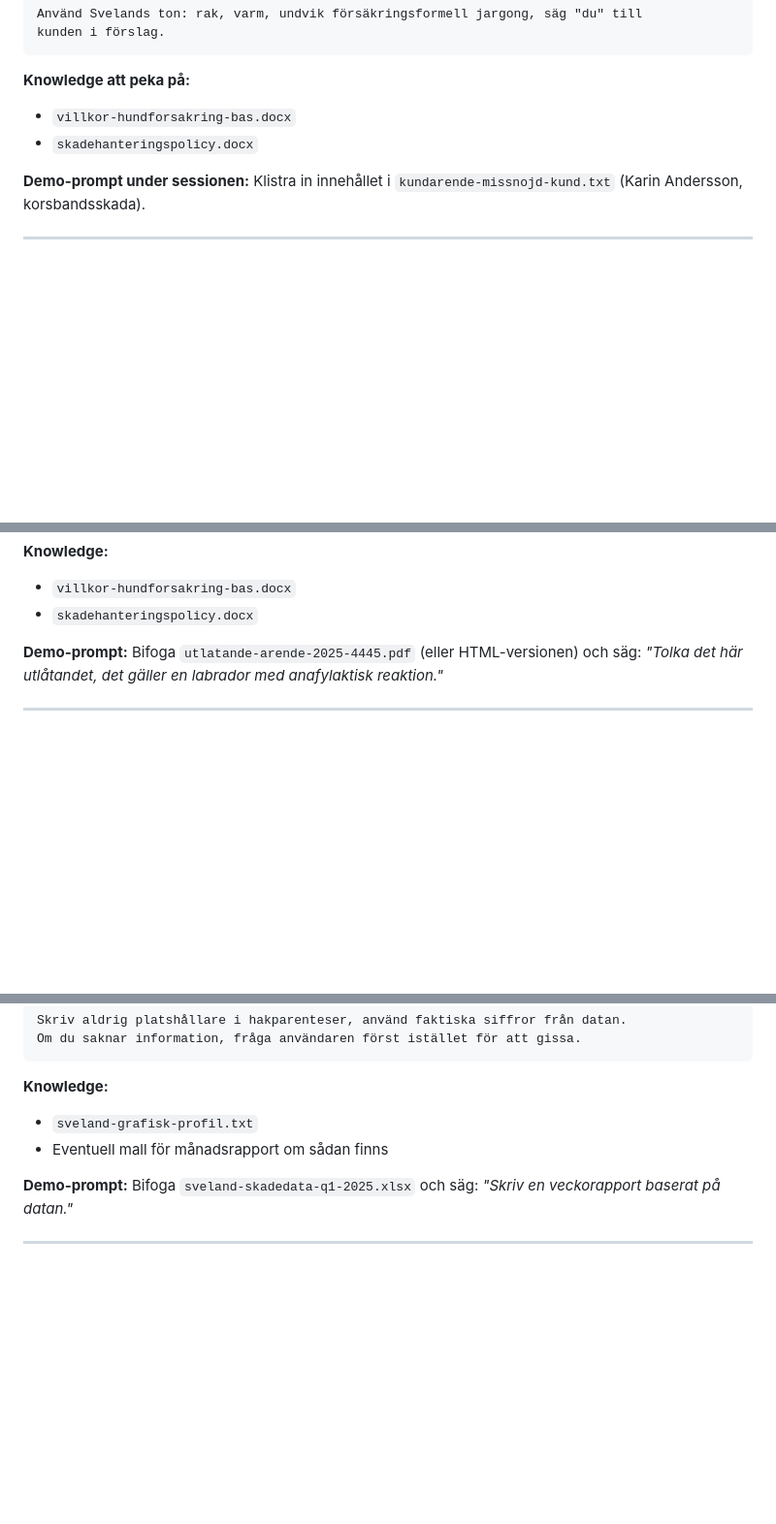
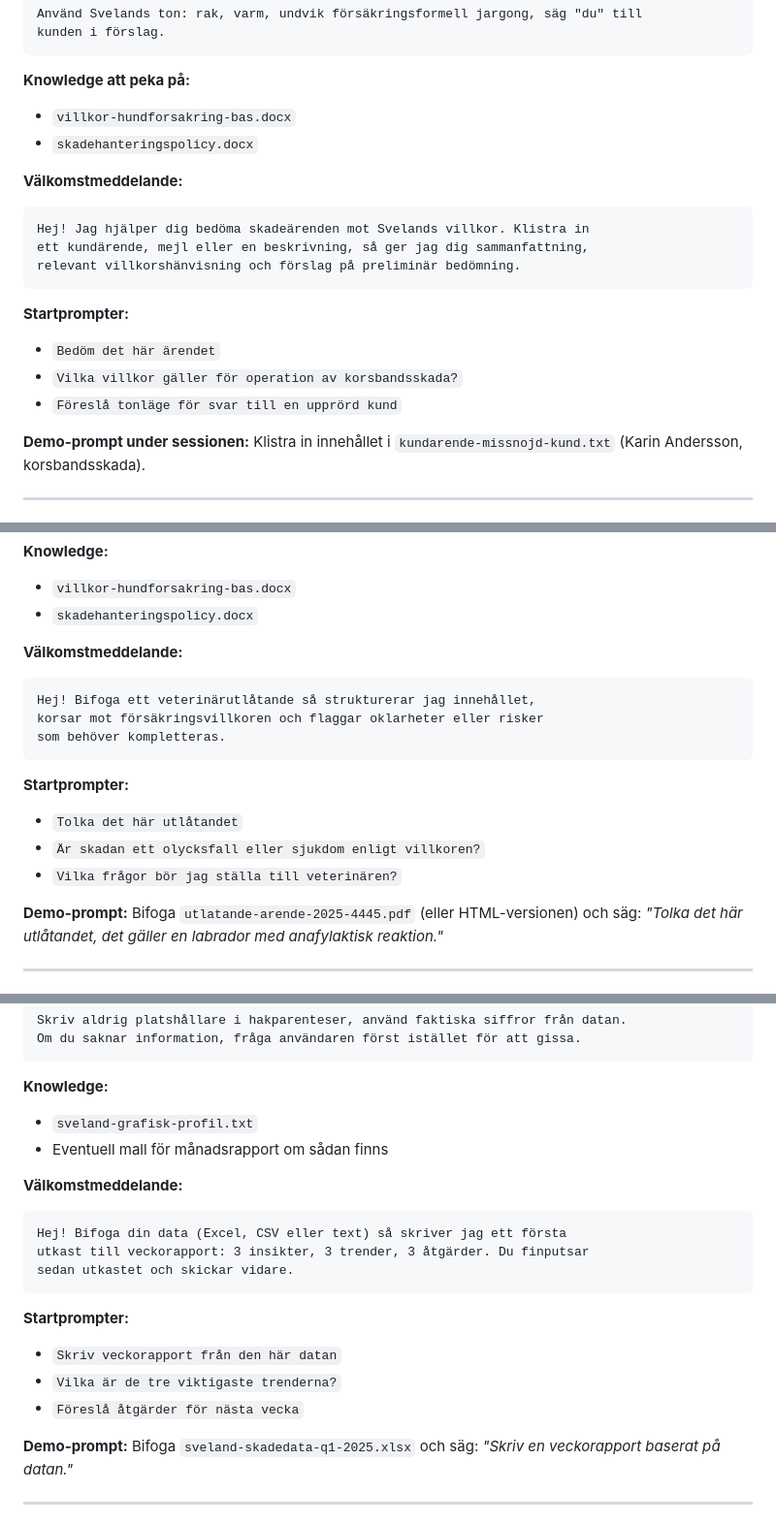
Before and after one commit to paulinamodlitba/sveland-ai-kurs, a Markdown page: demomaterial/agent-instruktioner-paulina.md, 3 parts joined by grey strips. Shown at 97% size. Rendered like a GitHub page; blank space fills up the shorter version.

Commit message:
Lagg till valkomstmeddelande och 3 startprompter per agent
Co-Authored-By: Claude Opus 4.7 (1M context) <noreply@anthropic.com>

````diff
--- a/demomaterial/agent-instruktioner-paulina.md
+++ b/demomaterial/agent-instruktioner-paulina.md
@@ -76,6 +76,18 @@ kunden i förslag.
 - `villkor-hundforsakring-bas.docx`
 - `skadehanteringspolicy.docx`
 
+**Välkomstmeddelande:**
+```
+Hej! Jag hjälper dig bedöma skadeärenden mot Svelands villkor. Klistra in
+ett kundärende, mejl eller en beskrivning, så ger jag dig sammanfattning,
+relevant villkorshänvisning och förslag på preliminär bedömning.
+```
+
+**Startprompter:**
+- `Bedöm det här ärendet`
+- `Vilka villkor gäller för operation av korsbandsskada?`
+- `Föreslå tonläge för svar till en upprörd kund`
+
 **Demo-prompt under sessionen:**
 Klistra in innehållet i `kundarende-missnojd-kund.txt` (Karin Andersson, korsbandsskada).
 
@@ -123,6 +135,18 @@ peka istället ut vad som behöver kompletteras.
 **Knowledge:**
 - `villkor-hundforsakring-bas.docx`
 - `skadehanteringspolicy.docx`
+
+**Välkomstmeddelande:**
+```
+Hej! Bifoga ett veterinärutlåtande så strukturerar jag innehållet,
+korsar mot försäkringsvillkoren och flaggar oklarheter eller risker
+som behöver kompletteras.
+```
+
+**Startprompter:**
+- `Tolka det här utlåtandet`
+- `Är skadan ett olycksfall eller sjukdom enligt villkoren?`
+- `Vilka frågor bör jag ställa till veterinären?`
 
 **Demo-prompt:**
 Bifoga `utlatande-arende-2025-4445.pdf` (eller HTML-versionen) och säg:
@@ -172,6 +196,18 @@ Om du saknar information, fråga användaren först istället för att gissa.
 - `sveland-grafisk-profil.txt`
 - Eventuell mall för månadsrapport om sådan finns
 
+**Välkomstmeddelande:**
+```
+Hej! Bifoga din data (Excel, CSV eller text) så skriver jag ett första
+utkast till veckorapport: 3 insikter, 3 trender, 3 åtgärder. Du finputsar
+sedan utkastet och skickar vidare.
+```
+
+**Startprompter:**
+- `Skriv veckorapport från den här datan`
+- `Vilka är de tre viktigaste trenderna?`
+- `Föreslå åtgärder för nästa vecka`
+
 **Demo-prompt:**
 Bifoga `sveland-skadedata-q1-2025.xlsx` och säg:
 *"Skriv en veckorapport baserat på datan."*
````
Also changed, not shown: other parts of demomaterial/agent-instruktioner-paulina.md (+24 -0 lines).
